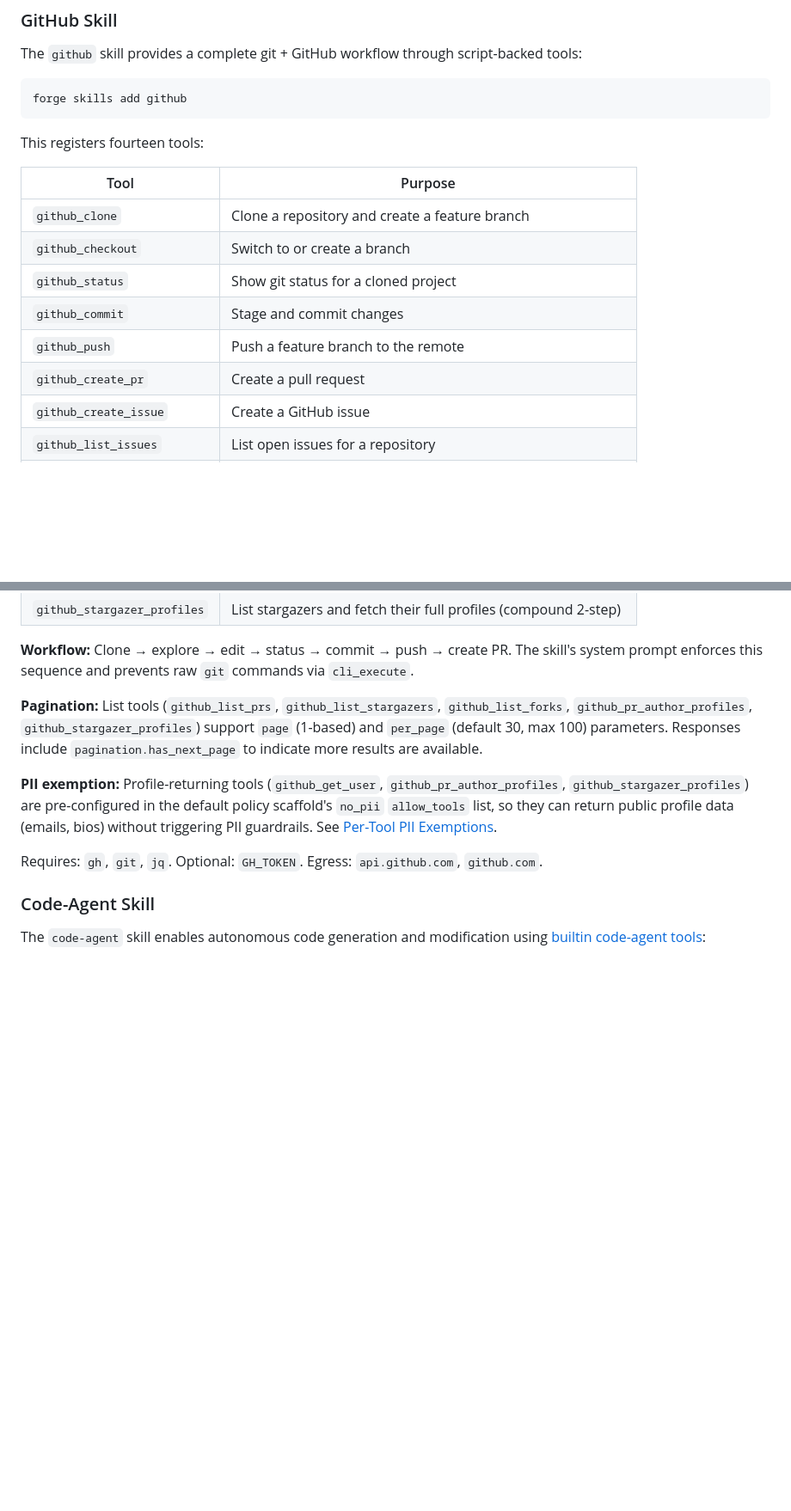
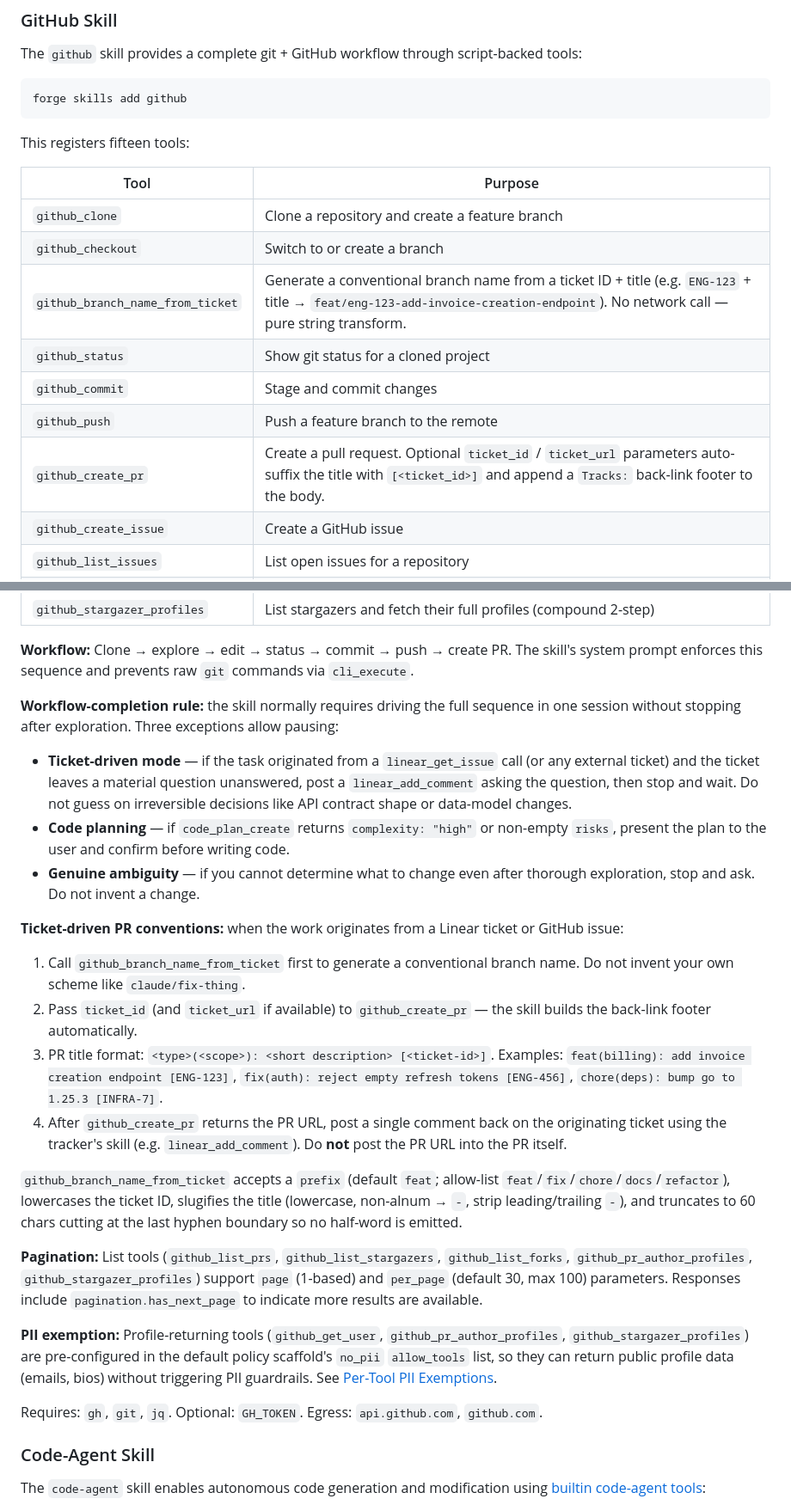
Before and after one commit to initializ/forge, a Markdown page: docs/skills/embedded-skills.md, 2 parts joined by grey strips. Shown at 86% size. Rendered like a GitHub page; blank space fills up the shorter version.

Commit message:
docs: reflect ticket-driven github skill changes in embedded-skills.md
Mirrors the SKILL.md updates from this PR into the user-facing index:

- Tools table count "fourteen" → "fifteen" with a new row for
  github_branch_name_from_ticket (slugifier, no network call), and the
  github_create_pr row updated to mention the new optional ticket_id /
  ticket_url parameters and the auto-suffix / Tracks-footer behaviour.
- New "Workflow-completion rule" paragraph below the existing Workflow
  one-liner — documents the three pause carve-outs (ticket-driven mode,
  code-plan high complexity, genuine ambiguity).
- New "Ticket-driven PR conventions" paragraph — the four-step
  ticket workflow plus the title-format examples plus the
  branch-name-helper algorithm (prefix allow-list, lowercase id,
  slugify, 60-char hyphen-boundary truncation).

All identical in spirit to the SKILL.md edits already in this PR — no
new behaviour. Doc-link check (37 files) clean.

````diff
--- a/docs/skills/embedded-skills.md
+++ b/docs/skills/embedded-skills.md
@@ -210,16 +210,17 @@ The `github` skill provides a complete git + GitHub workflow through script-back
 forge skills add github
 ```
 
-This registers fourteen tools:
+This registers fifteen tools:
 
 | Tool | Purpose |
 |------|---------|
 | `github_clone` | Clone a repository and create a feature branch |
 | `github_checkout` | Switch to or create a branch |
+| `github_branch_name_from_ticket` | Generate a conventional branch name from a ticket ID + title (e.g. `ENG-123` + title → `feat/eng-123-add-invoice-creation-endpoint`). No network call — pure string transform. |
 | `github_status` | Show git status for a cloned project |
 | `github_commit` | Stage and commit changes |
 | `github_push` | Push a feature branch to the remote |
-| `github_create_pr` | Create a pull request |
+| `github_create_pr` | Create a pull request. Optional `ticket_id` / `ticket_url` parameters auto-suffix the title with `[<ticket_id>]` and append a `Tracks:` back-link footer to the body. |
 | `github_create_issue` | Create a GitHub issue |
 | `github_list_issues` | List open issues for a repository |
 | `github_list_prs` | List pull requests with state filter and pagination |
@@ -230,6 +231,21 @@ This registers fourteen tools:
 | `github_stargazer_profiles` | List stargazers and fetch their full profiles (compound 2-step) |
 
 **Workflow:** Clone → explore → edit → status → commit → push → create PR. The skill's system prompt enforces this sequence and prevents raw `git` commands via `cli_execute`.
+
+**Workflow-completion rule:** the skill normally requires driving the full sequence in one session without stopping after exploration. Three exceptions allow pausing:
+
+- **Ticket-driven mode** — if the task originated from a `linear_get_issue` call (or any external ticket) and the ticket leaves a material question unanswered, post a `linear_add_comment` asking the question, then stop and wait. Do not guess on irreversible decisions like API contract shape or data-model changes.
+- **Code planning** — if `code_plan_create` returns `complexity: "high"` or non-empty `risks`, present the plan to the user and confirm before writing code.
+- **Genuine ambiguity** — if you cannot determine what to change even after thorough exploration, stop and ask. Do not invent a change.
+
+**Ticket-driven PR conventions:** when the work originates from a Linear ticket or GitHub issue:
+
+1. Call `github_branch_name_from_ticket` first to generate a conventional branch name. Do not invent your own scheme like `claude/fix-thing`.
+2. Pass `ticket_id` (and `ticket_url` if available) to `github_create_pr` — the skill builds the back-link footer automatically.
+3. PR title format: `<type>(<scope>): <short description> [<ticket-id>]`. Examples: `feat(billing): add invoice creation endpoint [ENG-123]`, `fix(auth): reject empty refresh tokens [ENG-456]`, `chore(deps): bump go to 1.25.3 [INFRA-7]`.
+4. After `github_create_pr` returns the PR URL, post a single comment back on the originating ticket using the tracker's skill (e.g. `linear_add_comment`). Do **not** post the PR URL into the PR itself.
+
+`github_branch_name_from_ticket` accepts a `prefix` (default `feat`; allow-list `feat`/`fix`/`chore`/`docs`/`refactor`), lowercases the ticket ID, slugifies the title (lowercase, non-alnum → `-`, strip leading/trailing `-`), and truncates to 60 chars cutting at the last hyphen boundary so no half-word is emitted.
 
 **Pagination:** List tools (`github_list_prs`, `github_list_stargazers`, `github_list_forks`, `github_pr_author_profiles`, `github_stargazer_profiles`) support `page` (1-based) and `per_page` (default 30, max 100) parameters. Responses include `pagination.has_next_page` to indicate more results are available.
 
````
